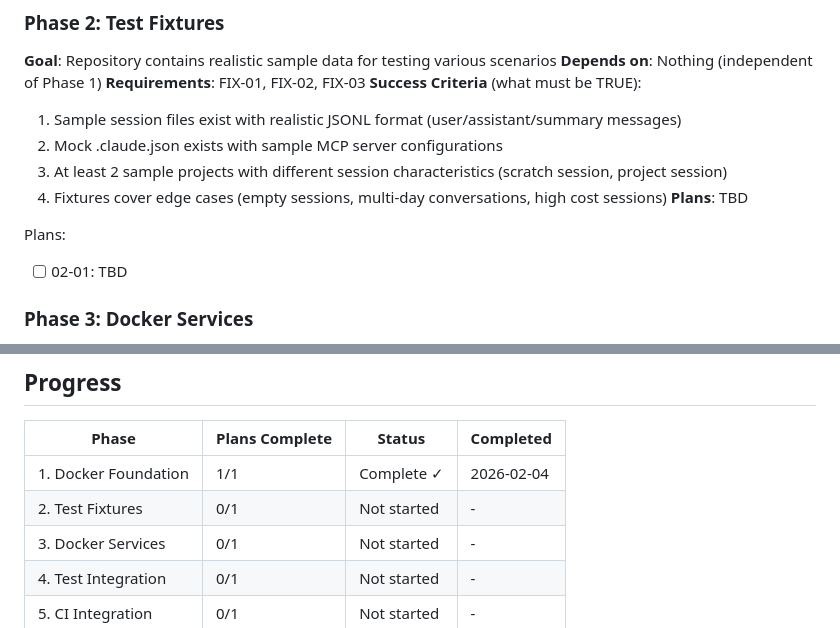
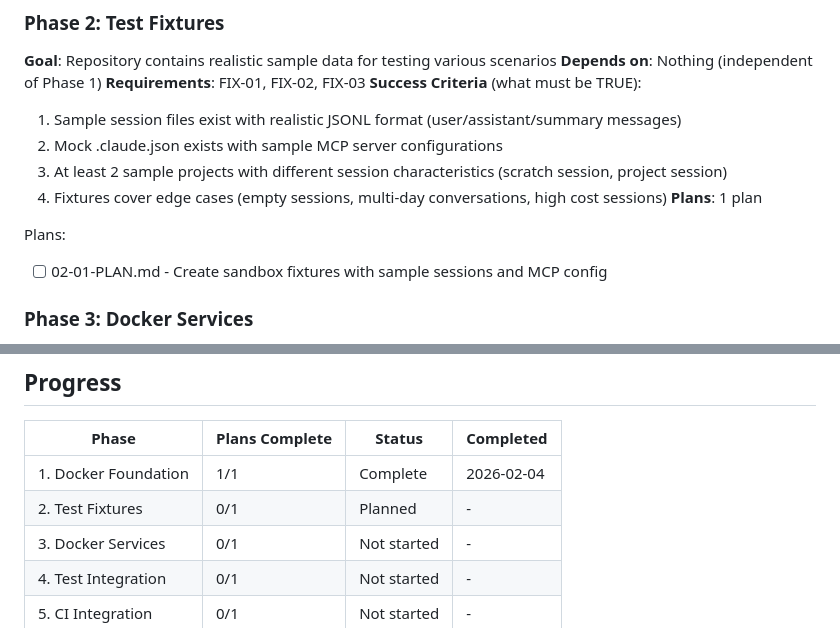
Before and after one commit to shootdaj/claudectl, a Markdown page: .planning/ROADMAP.md, 2 parts joined by grey strips. GitHub-like rendering.

Commit message:
docs(02): create phase plan
Phase 02: Test Fixtures
- 1 plan in 1 wave
- 1 parallel, 0 sequential
- Ready for execution

```diff
--- a/.planning/ROADMAP.md
+++ b/.planning/ROADMAP.md
@@ -37,10 +37,10 @@ Plans:
   2. Mock .claude.json exists with sample MCP server configurations
   3. At least 2 sample projects with different session characteristics (scratch session, project session)
   4. Fixtures cover edge cases (empty sessions, multi-day conversations, high cost sessions)
-**Plans**: TBD
+**Plans**: 1 plan
 
 Plans:
-- [ ] 02-01: TBD
+- [ ] 02-01-PLAN.md - Create sandbox fixtures with sample sessions and MCP config
 
 ### Phase 3: Docker Services
 **Goal**: Multiple sandbox modes work via docker compose (pre-populated, clean slate, shell access)
@@ -91,8 +91,8 @@ Plans:
 
 | Phase | Plans Complete | Status | Completed |
 |-------|----------------|--------|-----------|
-| 1. Docker Foundation | 1/1 | Complete ✓ | 2026-02-04 |
-| 2. Test Fixtures | 0/1 | Not started | - |
+| 1. Docker Foundation | 1/1 | Complete | 2026-02-04 |
+| 2. Test Fixtures | 0/1 | Planned | - |
 | 3. Docker Services | 0/1 | Not started | - |
 | 4. Test Integration | 0/1 | Not started | - |
 | 5. CI Integration | 0/1 | Not started | - |
```
Also changed, not shown: 1 other file.
